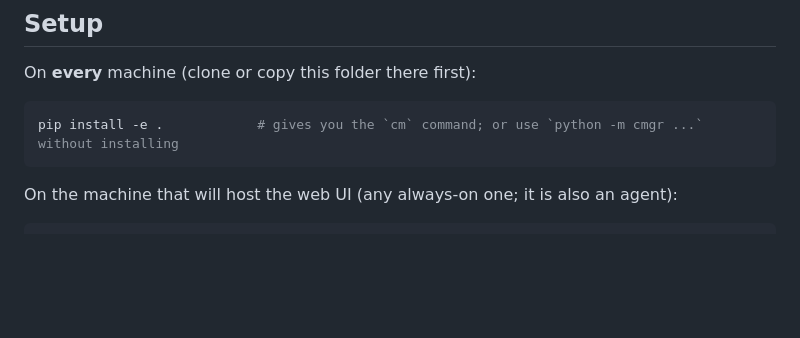
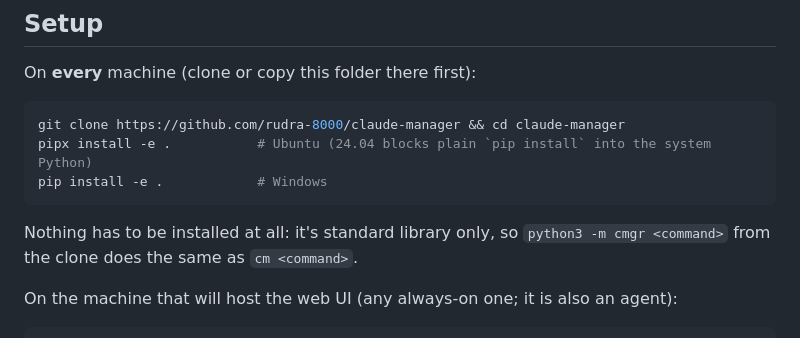
Before and after one commit to rudra-8000/claude-manager, a Markdown page: README.md, the part around the change. Rendered like a GitHub page; blank space fills up the shorter version.

Commit message:
README: Ubuntu install via pipx or no install
Co-Authored-By: Claude Opus 5.5 <noreply@anthropic.com>
Claude-Session: https://claude.ai/code/session_01KhNP7SPt6B8RsPJWfqaPbW

````diff
--- a/README.md
+++ b/README.md
@@ -76,8 +76,13 @@ another), is recognised by its account id and shown once in the usage panel, lab
 On **every** machine (clone or copy this folder there first):
 
 ```bash
-pip install -e .            # gives you the `cm` command; or use `python -m cmgr ...` without installing
+git clone https://github.com/rudra-8000/claude-manager && cd claude-manager
+pipx install -e .           # Ubuntu (24.04 blocks plain `pip install` into the system Python)
+pip install -e .            # Windows
 ```
+
+Nothing has to be installed at all: it's standard library only, so `python3 -m cmgr <command>` from the clone
+does the same as `cm <command>`.
 
 On the machine that will host the web UI (any always-on one; it is also an agent):
 
````
